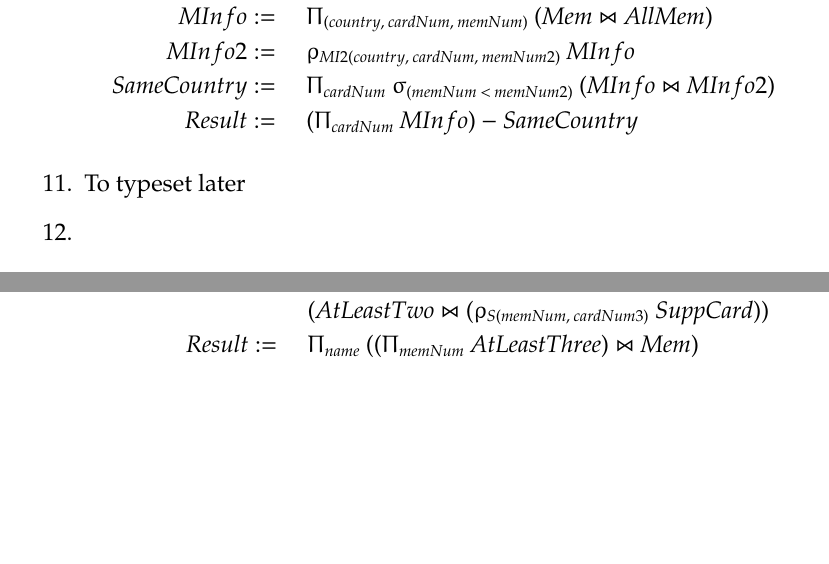
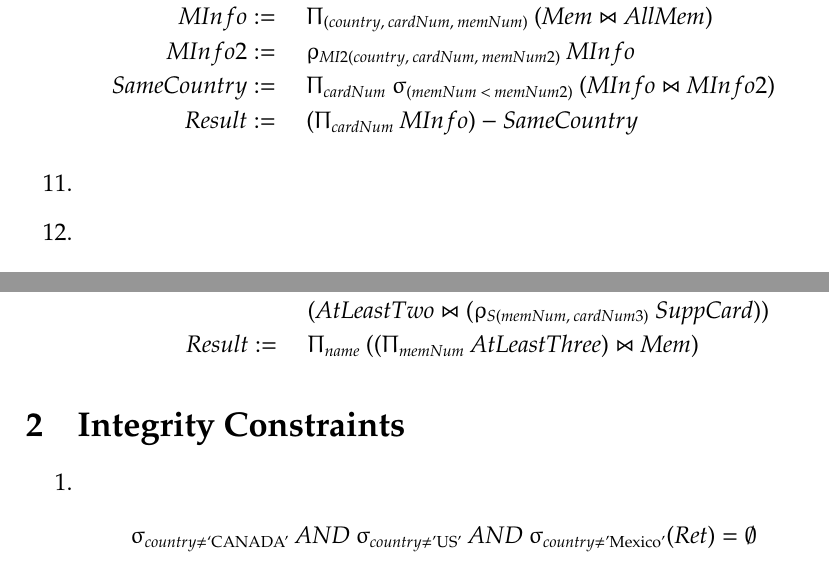
Before and after one commit to zqureshi/CSC343, a LaTeX document (a1/A1.tex): two parts of pages 3 and 4 of 4, joined at a grey line, cut so that both start at the same text, the shorter picture padded with empty space. Compiled offline with pdfLaTeX.

Commit message:
part 2 q1 done

```diff
--- a/a1/A1.tex
+++ b/a1/A1.tex
@@ -114,7 +114,6 @@ pdfauthor = {Zeeshan Qureshi}}
       Result & := & \quad (\Uppi_{cardNum} \: MInfo) - SameCountry
     \end{IEEEeqnarray*}
   \item
-    To typeset later
   \item
     \begin{IEEEeqnarray*}{RCl}
       Result & := & \quad \Uppi_{cardNum} \:
@@ -155,4 +154,13 @@ pdfauthor = {Zeeshan Qureshi}}
       ((\Uppi_{memNum} \: AtLeastThree) \Join Mem)
     \end{IEEEeqnarray*}
 \end{enumerate}
+\section{Integrity Constraints}
+\begin{enumerate}
+  \item
+    \begin{IEEEeqnarray*}{RCl}
+      \upsigma_{country\neq\text{`CANADA'}}\: AND\: \upsigma_{country \neq
+      \text{'US'}} \:AND \: \upsigma_{country \neq \text{'Mexico'}}(Ret)
+      = \emptyset \\
+    \end{IEEEeqnarray*}
+\end{enumerate}
 \end{document}
```
